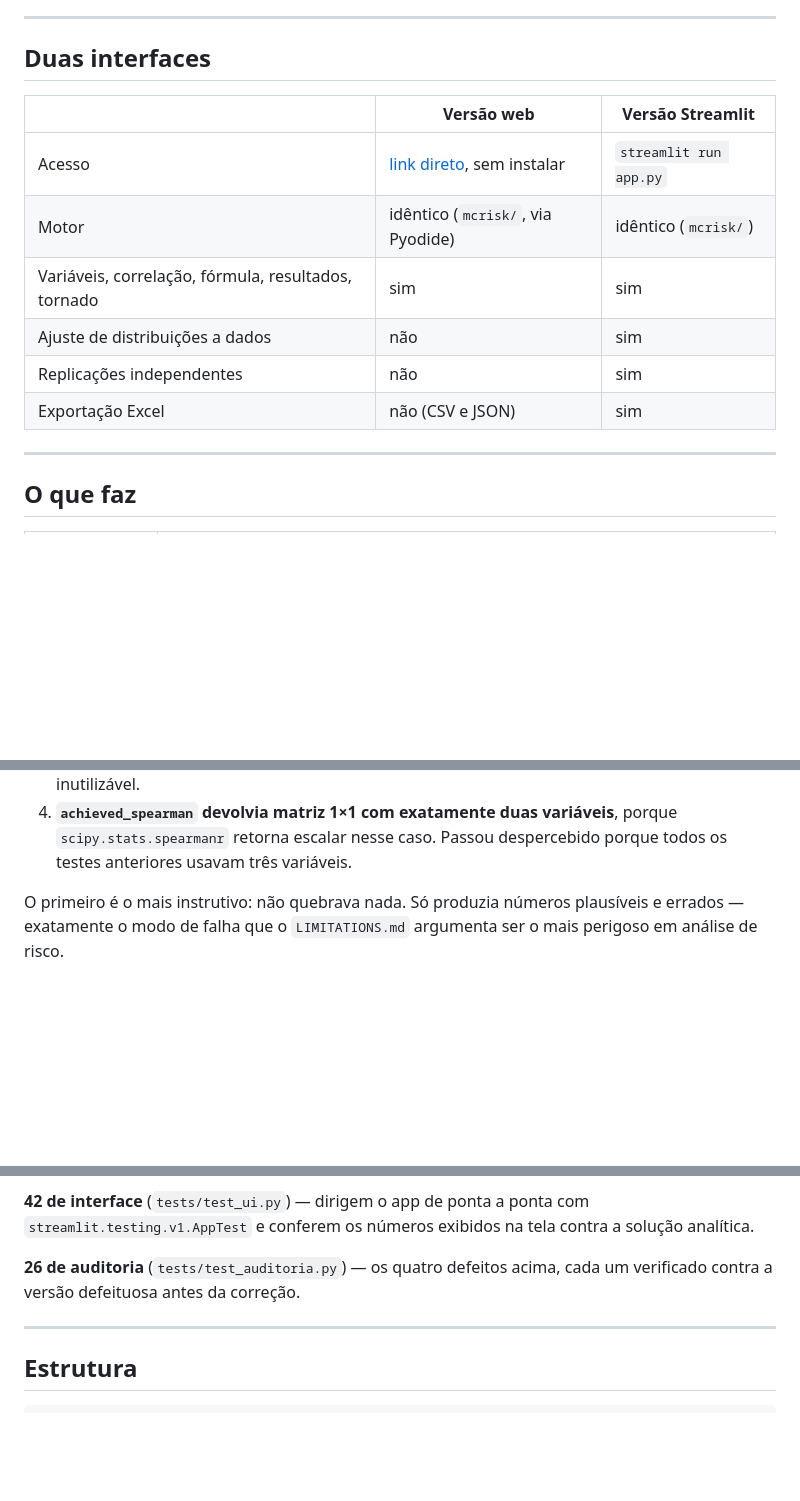
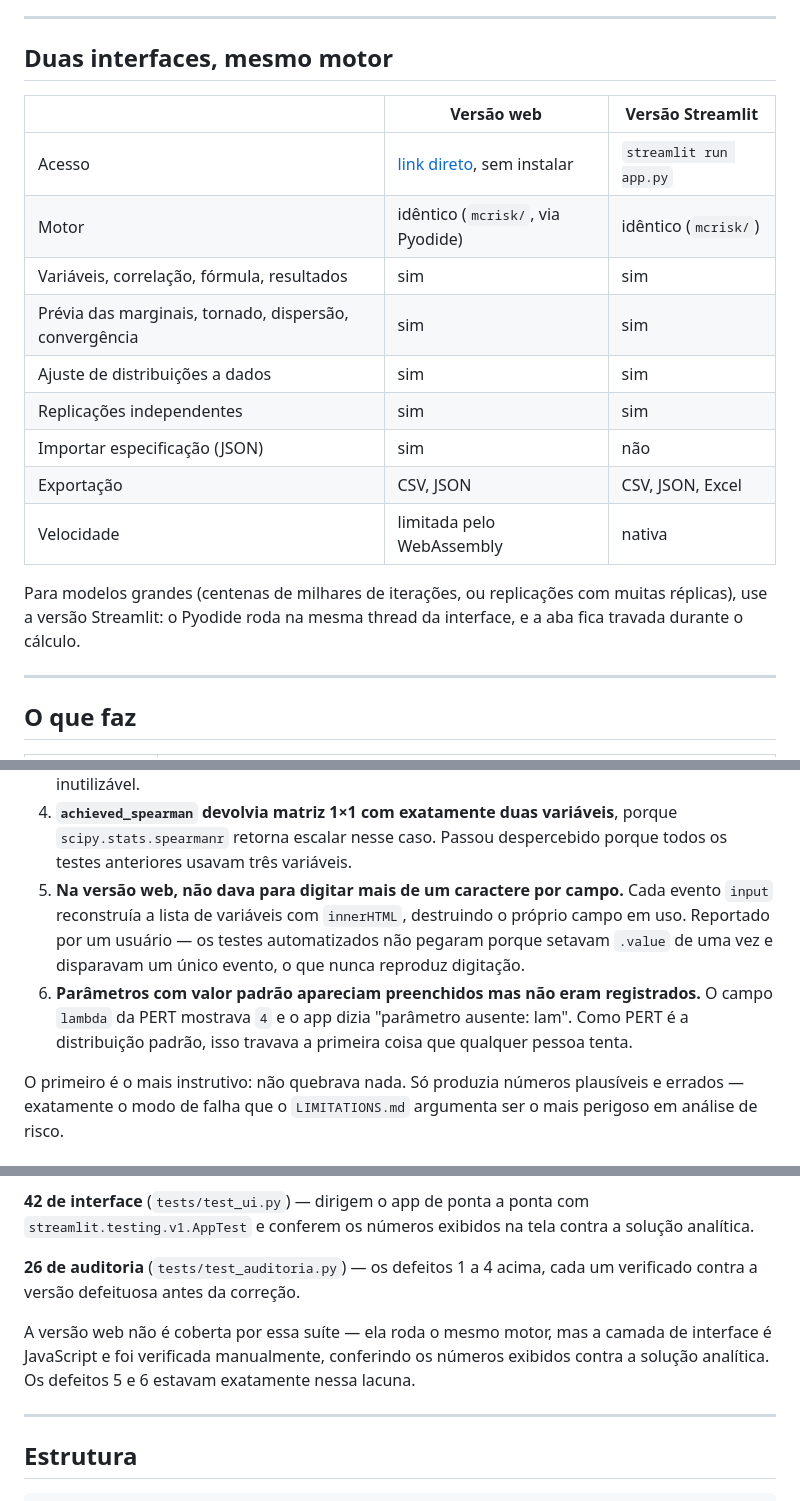
Before and after one commit to jmagomez/mcrisk-dashboard, a Markdown page: README.md, 3 parts joined by grey strips. Drawn GitHub-style; blank space fills up the shorter version.

Commit message:
Update README: browser version now at parity, plus JSON import

```diff
--- a/README.md
+++ b/README.md
@@ -20,16 +20,23 @@ cache.
 
 ---
 
-## Duas interfaces
+## Duas interfaces, mesmo motor
 
 | | Versão web | Versão Streamlit |
 |---|---|---|
 | Acesso | [link direto](https://jmagomez.github.io/mcrisk-dashboard/), sem instalar | `streamlit run app.py` |
 | Motor | idêntico (`mcrisk/`, via Pyodide) | idêntico (`mcrisk/`) |
-| Variáveis, correlação, fórmula, resultados, tornado | sim | sim |
-| Ajuste de distribuições a dados | não | sim |
-| Replicações independentes | não | sim |
-| Exportação Excel | não (CSV e JSON) | sim |
+| Variáveis, correlação, fórmula, resultados | sim | sim |
+| Prévia das marginais, tornado, dispersão, convergência | sim | sim |
+| Ajuste de distribuições a dados | sim | sim |
+| Replicações independentes | sim | sim |
+| Importar especificação (JSON) | sim | não |
+| Exportação | CSV, JSON | CSV, JSON, Excel |
+| Velocidade | limitada pelo WebAssembly | nativa |
+
+Para modelos grandes (centenas de milhares de iterações, ou replicações com
+muitas réplicas), use a versão Streamlit: o Pyodide roda na mesma thread da
+interface, e a aba fica travada durante o cálculo.
 
 ---
 
@@ -155,6 +163,15 @@ reais. Todos têm teste de regressão que **falha na versão anterior** do códi
 4. **`achieved_spearman` devolvia matriz 1×1 com exatamente duas variáveis**,
    porque `scipy.stats.spearmanr` retorna escalar nesse caso. Passou
    despercebido porque todos os testes anteriores usavam três variáveis.
+5. **Na versão web, não dava para digitar mais de um caractere por campo.**
+   Cada evento `input` reconstruía a lista de variáveis com `innerHTML`,
+   destruindo o próprio campo em uso. Reportado por um usuário — os testes
+   automatizados não pegaram porque setavam `.value` de uma vez e disparavam
+   um único evento, o que nunca reproduz digitação.
+6. **Parâmetros com valor padrão apareciam preenchidos mas não eram
+   registrados.** O campo `lambda` da PERT mostrava `4` e o app dizia
+   "parâmetro ausente: lam". Como PERT é a distribuição padrão, isso travava
+   a primeira coisa que qualquer pessoa tenta.
 
 O primeiro é o mais instrutivo: não quebrava nada. Só produzia números
 plausíveis e errados — exatamente o modo de falha que o `LIMITATIONS.md`
@@ -179,8 +196,13 @@ avaliador de fórmulas.
 `streamlit.testing.v1.AppTest` e conferem os números exibidos na tela contra a
 solução analítica.
 
-**26 de auditoria** (`tests/test_auditoria.py`) — os quatro defeitos acima,
+**26 de auditoria** (`tests/test_auditoria.py`) — os defeitos 1 a 4 acima,
 cada um verificado contra a versão defeituosa antes da correção.
+
+A versão web não é coberta por essa suíte — ela roda o mesmo motor, mas a
+camada de interface é JavaScript e foi verificada manualmente, conferindo os
+números exibidos contra a solução analítica. Os defeitos 5 e 6 estavam
+exatamente nessa lacuna.
 
 ---
 
```
Also changed, not shown: other parts of README.md (+3 -2 lines).
